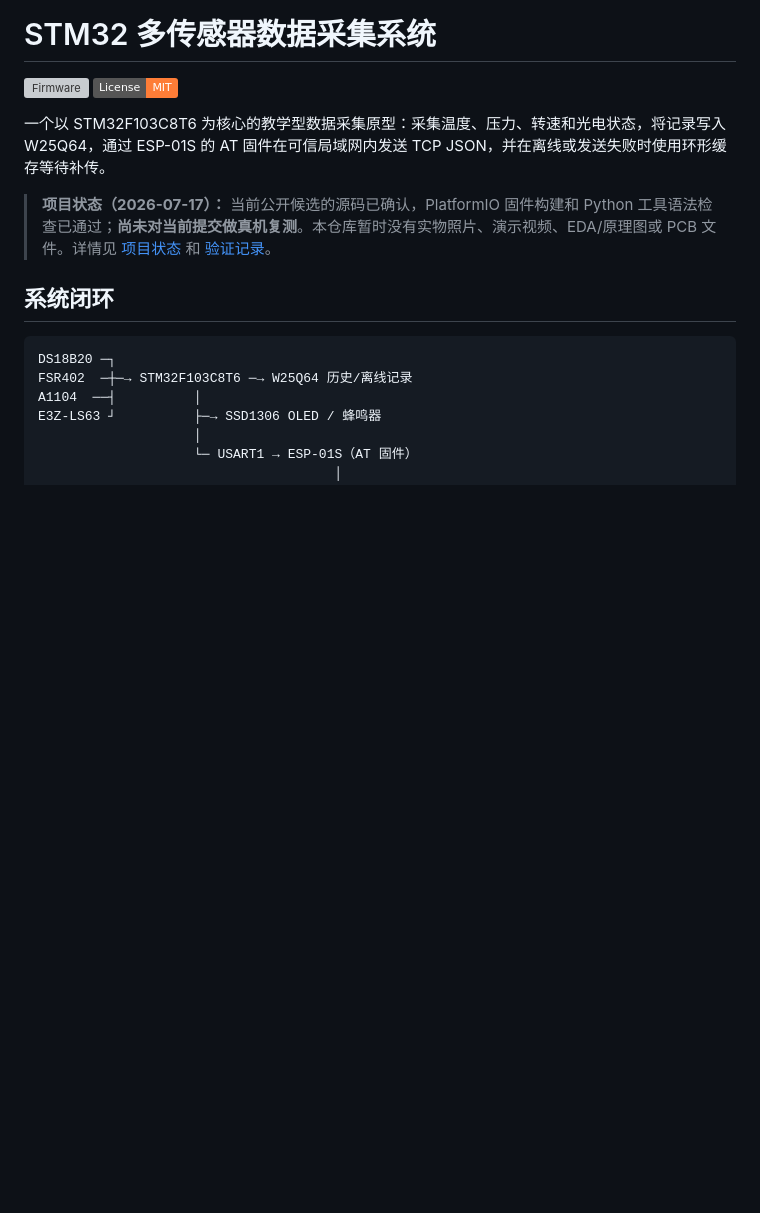
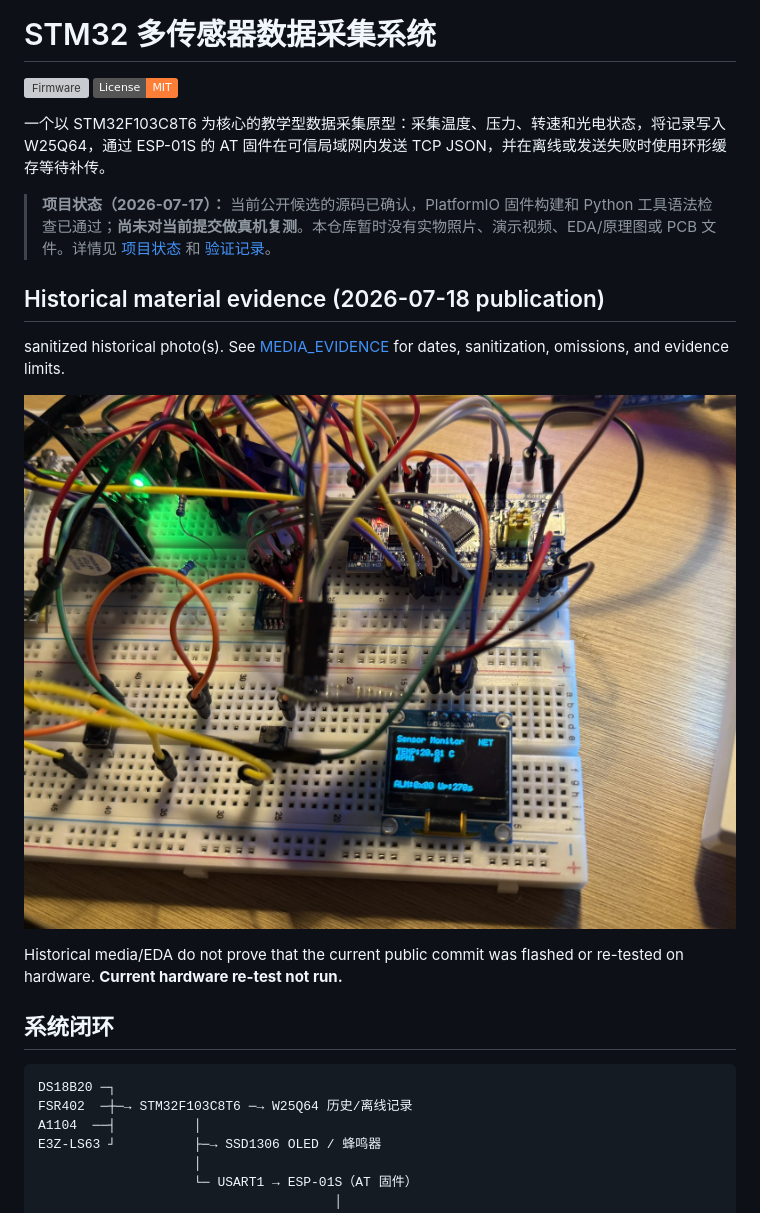
Before and after one commit to rongyishuaige7/stm32-multisensor-data-acquisition, a Markdown page: README.md, the part around the change. GitHub-like rendering; pictures changed too: assets/photos/historical-prototype-overview.jpg (added); badges without logos; blank space fills up the shorter version; grey boxes are pictures that could not be loaded.

Commit message:
docs: add sanitized historical project materials

```diff
--- a/README.md
+++ b/README.md
@@ -6,6 +6,15 @@
 一个以 STM32F103C8T6 为核心的教学型数据采集原型：采集温度、压力、转速和光电状态，将记录写入 W25Q64，通过 ESP-01S 的 AT 固件在可信局域网内发送 TCP JSON，并在离线或发送失败时使用环形缓存等待补传。
 
 > **项目状态（2026-07-17）：** 当前公开候选的源码已确认，PlatformIO 固件构建和 Python 工具语法检查已通过；**尚未对当前提交做真机复测**。本仓库暂时没有实物照片、演示视频、EDA/原理图或 PCB 文件。详情见 [项目状态](docs/PROJECT_STATUS.md) 和 [验证记录](docs/VERIFICATION.md)。
+
+## Historical material evidence (2026-07-18 publication)
+
+sanitized historical photo(s). See [MEDIA_EVIDENCE](docs/MEDIA_EVIDENCE.md) for dates, sanitization, omissions, and evidence limits.
+
+![Historical STM32 data-acquisition prototype, 2026-05-02](assets/photos/historical-prototype-overview.jpg)
+
+Historical media/EDA do not prove that the current public commit was flashed or re-tested on hardware. **Current hardware re-test not run.**
+
 
 ## 系统闭环
 
```
Also changed, not shown: docs/HARDWARE_LAB_CARD.md (+2 -0 lines), docs/MEDIA_EVIDENCE.md (added, +25 -0 lines), docs/PROJECT_STATUS.md (+6 -0 lines), assets/photos/historical-prototype-with-interface.jpg (added).
